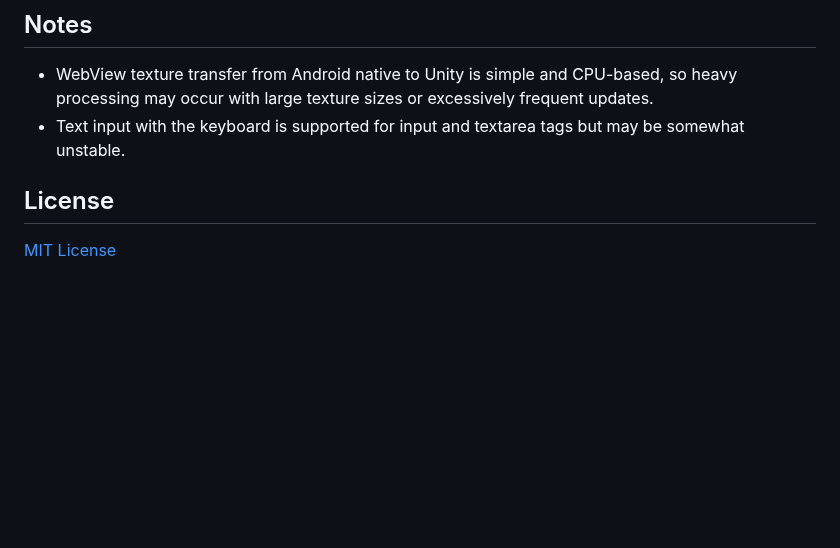
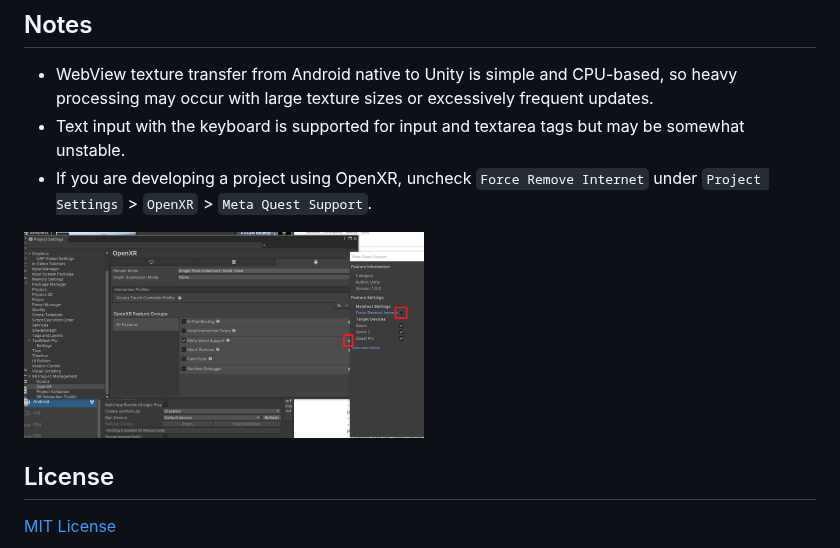
Before and after one commit to t-34400/SimpleUnity3DWebView, a Markdown page: README.md, the part around the change. Drawn GitHub-style; pictures changed too: Image/openxr_force_remove_internet.png (added); blank space fills up the shorter version.

```diff
--- a/README.md
+++ b/README.md
@@ -122,6 +122,8 @@ Sample prefabs are located at `Assets/SamplePrefabs` for reference.
 
 - WebView texture transfer from Android native to Unity is simple and CPU-based, so heavy processing may occur with large texture sizes or excessively frequent updates.
 - Text input with the keyboard is supported for input and textarea tags but may be somewhat unstable.
+- If you are developing a project using OpenXR, uncheck `Force Remove Internet` under `Project Settings` > `OpenXR` > `Meta Quest Support`.
+<img src="./Image/openxr_force_remove_internet.png" width=400>
 
 ## License
 
```
Also changed, not shown: README_JP.md (+2 -0 lines).
